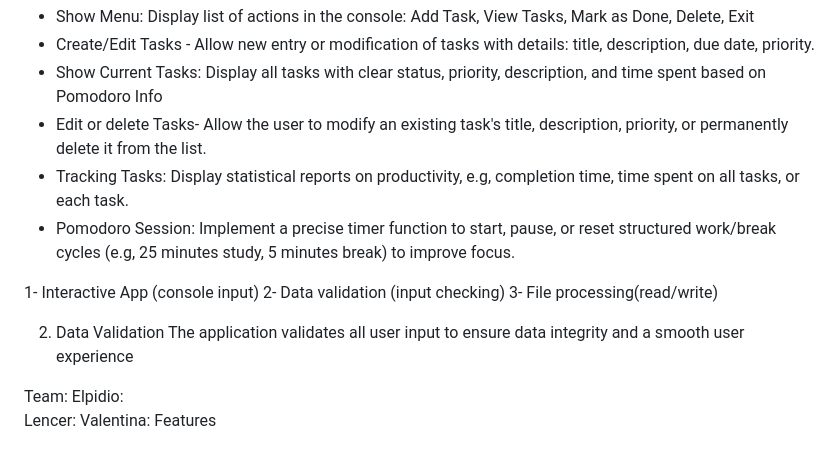
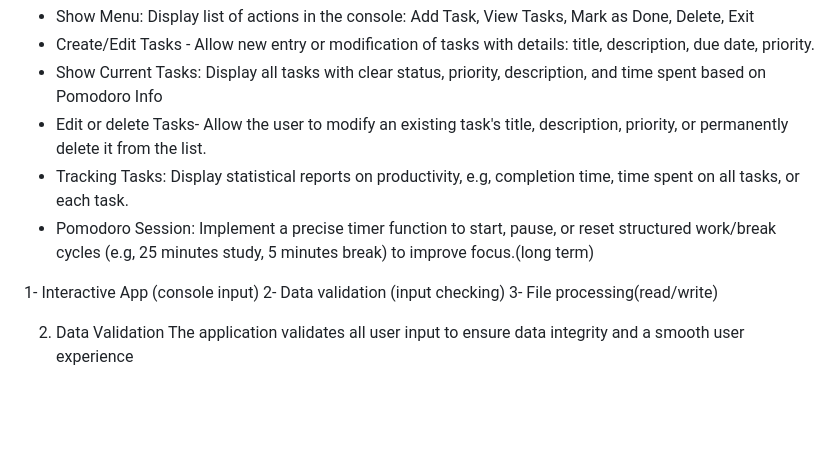
Before and after one commit to ElpiLab/To-Do-App, a Markdown page: README.md, the part around the change printed below. Rendered like a GitHub page; blank space fills up the shorter version.

Commit message:
v3 ReadmeFile

```diff
--- a/README.md
+++ b/README.md
@@ -44,7 +43,7 @@ Based on our modules, we have different requirements, teams, and group projects.
   - Show Current Tasks: Display all tasks with clear status, priority, description, and time spent based on Pomodoro Info
   - Edit or delete Tasks- Allow the user to modify an existing task's title, description, priority, or permanently delete it from the list.
   - Tracking Tasks: Display statistical reports on productivity, e.g, completion time, time spent on all tasks, or each task.
-  - Pomodoro Session: Implement a precise timer function to start, pause, or reset structured work/break cycles (e.g, 25 minutes study, 5 minutes break) to improve focus.
+  - Pomodoro Session: Implement a precise timer function to start, pause, or reset structured work/break cycles (e.g, 25 minutes study, 5 minutes break) to improve focus.(long term)
 
 
 
@@ -54,10 +53,3 @@ Based on our modules, we have different requirements, teams, and group projects.
 
 2. Data Validation
 The application validates all user input to ensure data integrity and a smooth user experience
-
-
-
- Team:
- Elpidio:
- Lencer:
- Valentina: Features
```
Also changed, not shown: other parts of README.md (+5 -6 lines).
